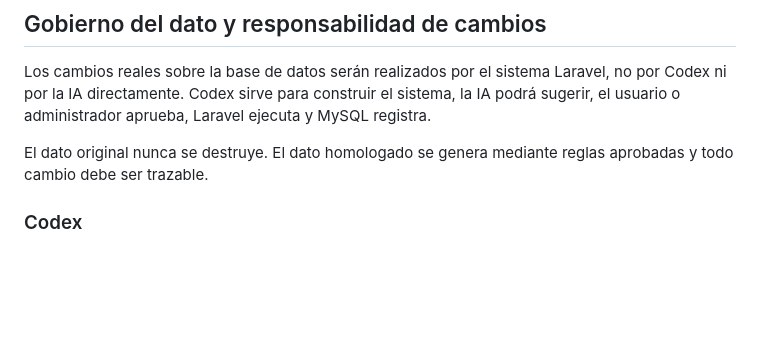
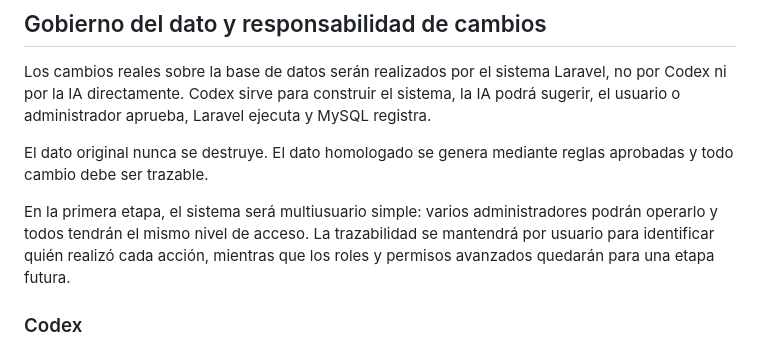
Before and after one commit to daniescorp/manejador-base-de-datos, a Markdown page: docs/STAGING_AND_NORMALIZATION_ARCHITECTURE.md, the part around the change. GitHub-like rendering; blank space fills up the shorter version.

```diff
--- a/docs/STAGING_AND_NORMALIZATION_ARCHITECTURE.md
+++ b/docs/STAGING_AND_NORMALIZATION_ARCHITECTURE.md
@@ -21,6 +21,8 @@ Los archivos Excel son insumos externos y la base maestra no debe depender de el
 Los cambios reales sobre la base de datos serán realizados por el sistema Laravel, no por Codex ni por la IA directamente. Codex sirve para construir el sistema, la IA podrá sugerir, el usuario o administrador aprueba, Laravel ejecuta y MySQL registra.
 
 El dato original nunca se destruye. El dato homologado se genera mediante reglas aprobadas y todo cambio debe ser trazable.
+
+En la primera etapa, el sistema será multiusuario simple: varios administradores podrán operarlo y todos tendrán el mismo nivel de acceso. La trazabilidad se mantendrá por usuario para identificar quién realizó cada acción, mientras que los roles y permisos avanzados quedarán para una etapa futura.
 
 ### Codex
 
```
Also changed, not shown: docs/DATABASE_PHYSICAL_DESIGN_PLAN.md (+16 -0 lines), docs/PROJECT_VISION.md (+14 -0 lines).
